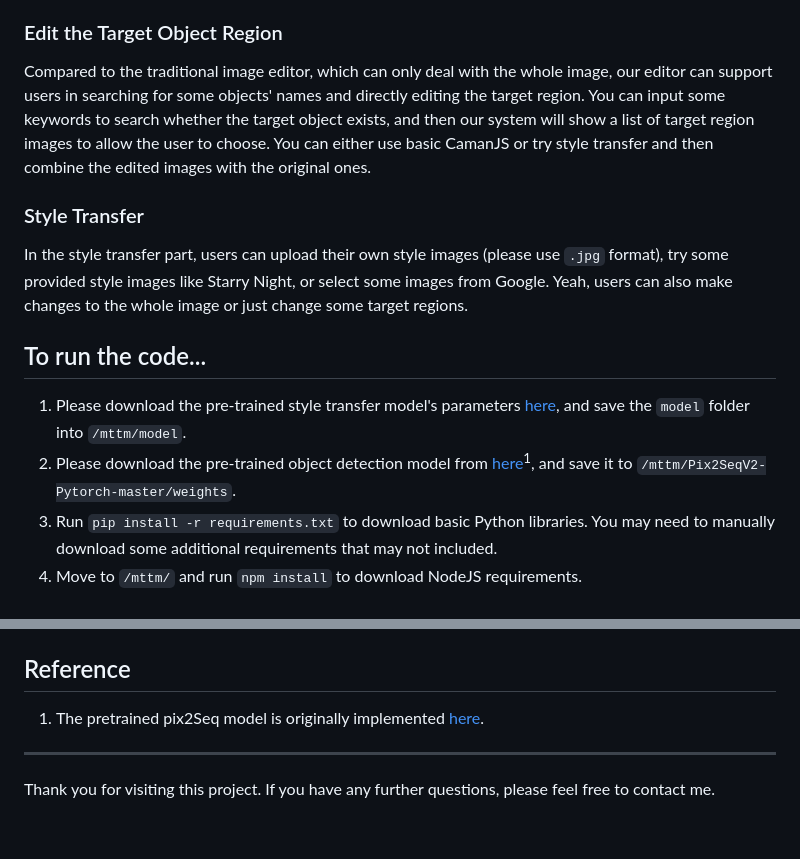
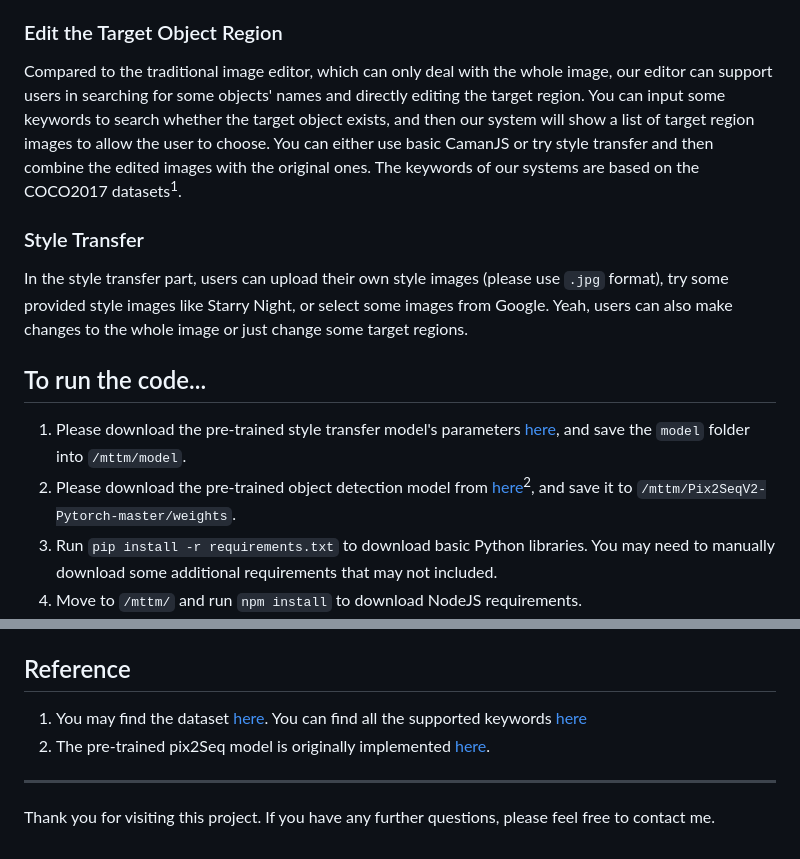
Before and after one commit to WYXG233/CSCI4140_project, a Markdown page: README.md, 2 parts joined by grey strips. GitHub-like rendering.

```diff
--- a/README.md
+++ b/README.md
@@ -10,7 +10,7 @@ In the editor, you can upload your own content or style images. Of course, if yo
 
 ### Edit the Target Object Region
 
-Compared to the traditional image editor, which can only deal with the whole image, our editor can support users in searching for some objects' names and directly editing the target region. You can input some keywords to search whether the target object exists, and then our system will show a list of target region images to allow the user to choose. You can either use basic CamanJS or try style transfer and then combine the edited images with the original ones.
+Compared to the traditional image editor, which can only deal with the whole image, our editor can support users in searching for some objects' names and directly editing the target region. You can input some keywords to search whether the target object exists, and then our system will show a list of target region images to allow the user to choose. You can either use basic CamanJS or try style transfer and then combine the edited images with the original ones. The keywords of our systems are based on the COCO2017 datasets<sup>1</sup>.
 
 ### Style Transfer
 
@@ -19,7 +19,7 @@ In the style transfer part, users can upload their own style images (please use
 ## To run the code...
 
 1. Please download the pre-trained style transfer model's parameters [here](https://github.com/deepeshdm/Neural-Style-Transfer), and save the `model` folder into `/mttm/model`.
-2. Please download the pre-trained object detection model from  [here](https://drive.google.com/drive/folders/10qDkMPIpKpeErDgE85jx7bCVwV5I3L0c?usp=sharing)<sup>1</sup>, and save it to `/mttm/Pix2SeqV2-Pytorch-master/weights`.
+2. Please download the pre-trained object detection model from  [here](https://drive.google.com/drive/folders/10qDkMPIpKpeErDgE85jx7bCVwV5I3L0c?usp=sharing)<sup>2</sup>, and save it to `/mttm/Pix2SeqV2-Pytorch-master/weights`.
 3. Run `pip install -r requirements.txt` to download basic Python libraries. You may need to manually download some additional requirements that may not included.
 4. Move to `/mttm/` and run `npm install` to download NodeJS requirements.
 5. To run the front-end server locally, you can go to `/html/` and run `http-server` (you may need to install it through `npm install http-server`), then you can visit the website at `http://127.0.0.1:8080` or other local URL.
@@ -27,7 +27,8 @@ In the style transfer part, users can upload their own style images (please use
 7. To run the Google Image Search function, you need to follow the steps at [here](https://pypi.org/project/Google-Images-Search/) to get your own Google Image Search API key and Google project cx. Then, fill in the missing part in the `/mttm/code/search_image.py`.
 
 ## Reference
-1. The pretrained pix2Seq model is originally implemented [here](https://github.com/JJJYmmm/Pix2SeqV2-Pytorch/tree/master).
+1. You may find the dataset [here](https://cocodataset.org/#home). You can find all the supported keywords [here](https://github.com/WYXG233/CSCI4140_project/blob/main/html/lib/coco91_indices.json)
+2. The pre-trained pix2Seq model is originally implemented [here](https://github.com/JJJYmmm/Pix2SeqV2-Pytorch/tree/master).
 
 ---
 
```
